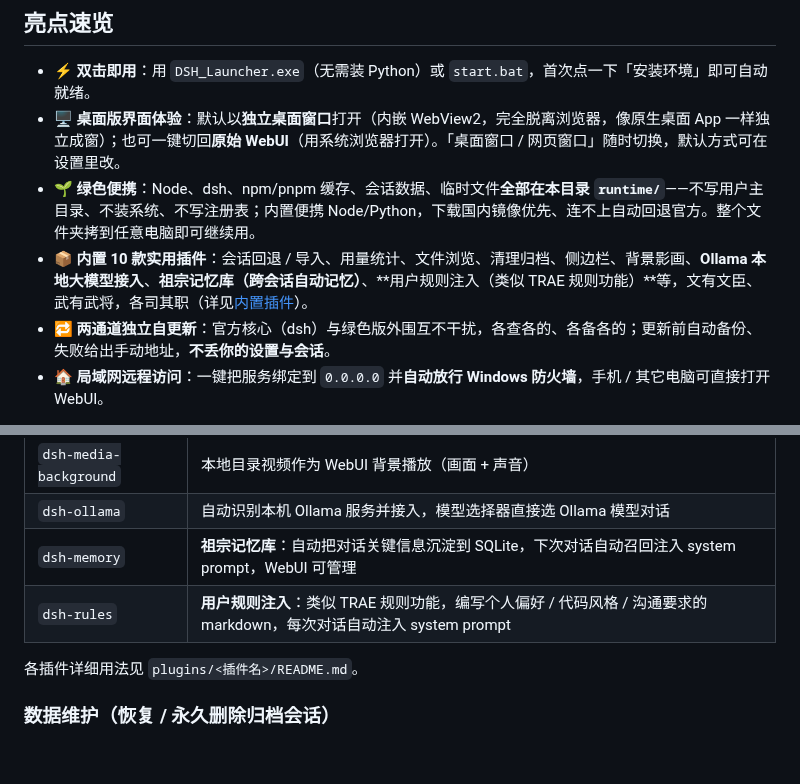
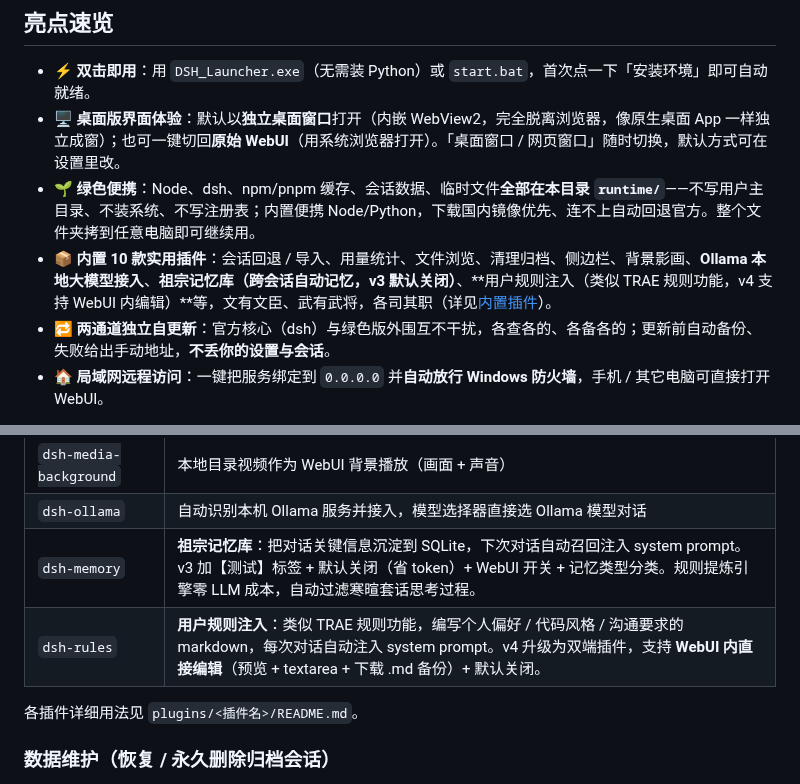
Before and after one commit to LiuJunheng/DeepSeekHarnessGreen, a Markdown page: README.md, 2 parts joined by grey strips. GitHub-like rendering; blank space fills up the shorter version.

```diff
--- a/README.md
+++ b/README.md
@@ -15,7 +15,7 @@
 - **⚡ 双击即用**：用 `DSH_Launcher.exe`（无需装 Python）或 `start.bat`，首次点一下「安装环境」即可自动就绪。
 - **🖥️ 桌面版界面体验**：默认以**独立桌面窗口**打开（内嵌 WebView2，完全脱离浏览器，像原生桌面 App 一样独立成窗）；也可一键切回**原始 WebUI**（用系统浏览器打开）。「桌面窗口 / 网页窗口」随时切换，默认方式可在设置里改。
 - **🌱 绿色便携**：Node、dsh、npm/pnpm 缓存、会话数据、临时文件**全部在本目录 `runtime/`**——不写用户主目录、不装系统、不写注册表；内置便携 Node/Python，下载国内镜像优先、连不上自动回退官方。整个文件夹拷到任意电脑即可继续用。
-- **📦 内置 10 款实用插件**：会话回退 / 导入、用量统计、文件浏览、清理归档、侧边栏、背景影画、**Ollama 本地大模型接入**、**祖宗记忆库（跨会话自动记忆）**、**用户规则注入（类似 TRAE 规则功能）**等，文有文臣、武有武将，各司其职（详见[内置插件](#内置插件)）。
+- **📦 内置 10 款实用插件**：会话回退 / 导入、用量统计、文件浏览、清理归档、侧边栏、背景影画、**Ollama 本地大模型接入**、**祖宗记忆库（跨会话自动记忆，v3 默认关闭）**、**用户规则注入（类似 TRAE 规则功能，v4 支持 WebUI 内编辑）**等，文有文臣、武有武将，各司其职（详见[内置插件](#内置插件)）。
 - **🔁 两通道独立自更新**：官方核心（dsh）与绿色版外围互不干扰，各查各的、各备各的；更新前自动备份、失败给出手动地址，**不丢你的设置与会话**。
 - **🏠 局域网远程访问**：一键把服务绑定到 `0.0.0.0` 并**自动放行 Windows 防火墙**，手机 / 其它电脑可直接打开 WebUI。
 
@@ -73,8 +73,8 @@
 | `dsh-sidebar-lite` | WebUI 右侧边栏（文件管理 / 预览 / 浏览器 / 终端 / 任务） |
 | `dsh-media-background` | 本地目录视频作为 WebUI 背景播放（画面 + 声音） |
 | `dsh-ollama` | 自动识别本机 Ollama 服务并接入，模型选择器直接选 Ollama 模型对话 |
-| `dsh-memory` | **祖宗记忆库**：自动把对话关键信息沉淀到 SQLite，下次对话自动召回注入 system prompt，WebUI 可管理 |
-| `dsh-rules` | **用户规则注入**：类似 TRAE 规则功能，编写个人偏好 / 代码风格 / 沟通要求的 markdown，每次对话自动注入 system prompt |
+| `dsh-memory` | **祖宗记忆库**：把对话关键信息沉淀到 SQLite，下次对话自动召回注入 system prompt。v3 加【测试】标签 + 默认关闭（省 token）+ WebUI 开关 + 记忆类型分类。规则提炼引擎零 LLM 成本，自动过滤寒暄套话思考过程。 |
+| `dsh-rules` | **用户规则注入**：类似 TRAE 规则功能，编写个人偏好 / 代码风格 / 沟通要求的 markdown，每次对话自动注入 system prompt。v4 升级为双端插件，支持 **WebUI 内直接编辑**（预览 + textarea + 下载 .md 备份）+ 默认关闭。 |
 
 各插件详细用法见 `plugins/<插件名>/README.md`。
 
```
Also changed, not shown: README_EN.md (+16 -4 lines).
